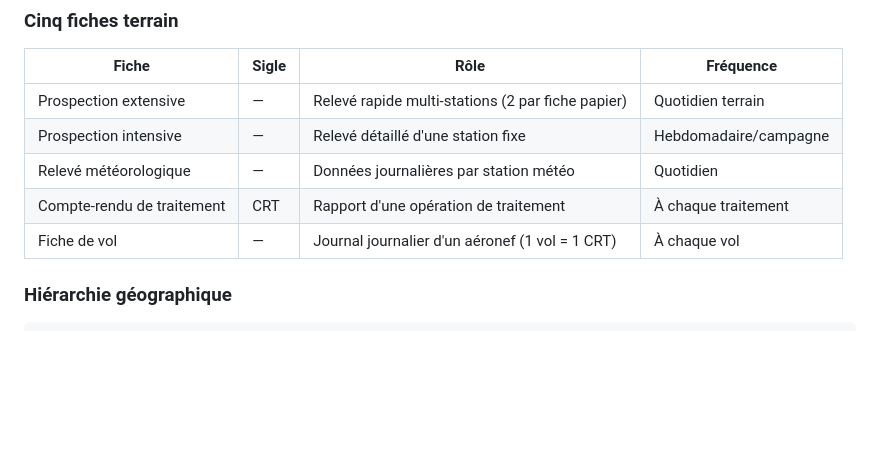
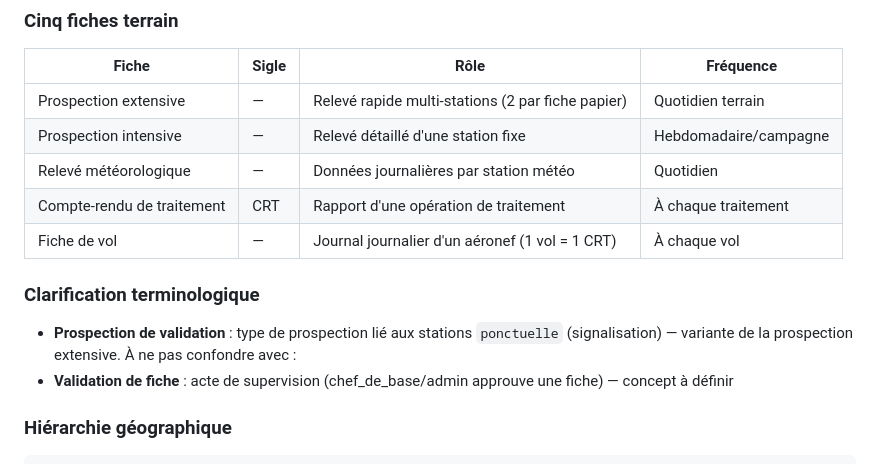
Before and after one commit to tojoolivier/ifvm-app, a Markdown page: CONTEXT.md, the part around one of its changes. Rendered like a GitHub page; blank space fills up the shorter version.

```diff
--- a/CONTEXT.md
+++ b/CONTEXT.md
@@ -21,6 +21,11 @@ L'**IFVM** (Ivotoerana Famongorana ny Valala eto Madagasikara) est le centre nat
 | Relevé météorologique | — | Données journalières par station météo | Quotidien |
 | Compte-rendu de traitement | CRT | Rapport d'une opération de traitement | À chaque traitement |
 | Fiche de vol | — | Journal journalier d'un aéronef (1 vol = 1 CRT) | À chaque vol |
+
+### Clarification terminologique
+
+- **Prospection de validation** : type de prospection lié aux stations `ponctuelle` (signalisation) — variante de la prospection extensive. À ne pas confondre avec :
+- **Validation de fiche** : acte de supervision (chef_de_base/admin approuve une fiche) — concept à définir
 
 ### Hiérarchie géographique
 
```
Also changed, not shown: other parts of CONTEXT.md (+44 -1 lines), docs/adr/ADR-002-sync.md (+1 -1 lines).
